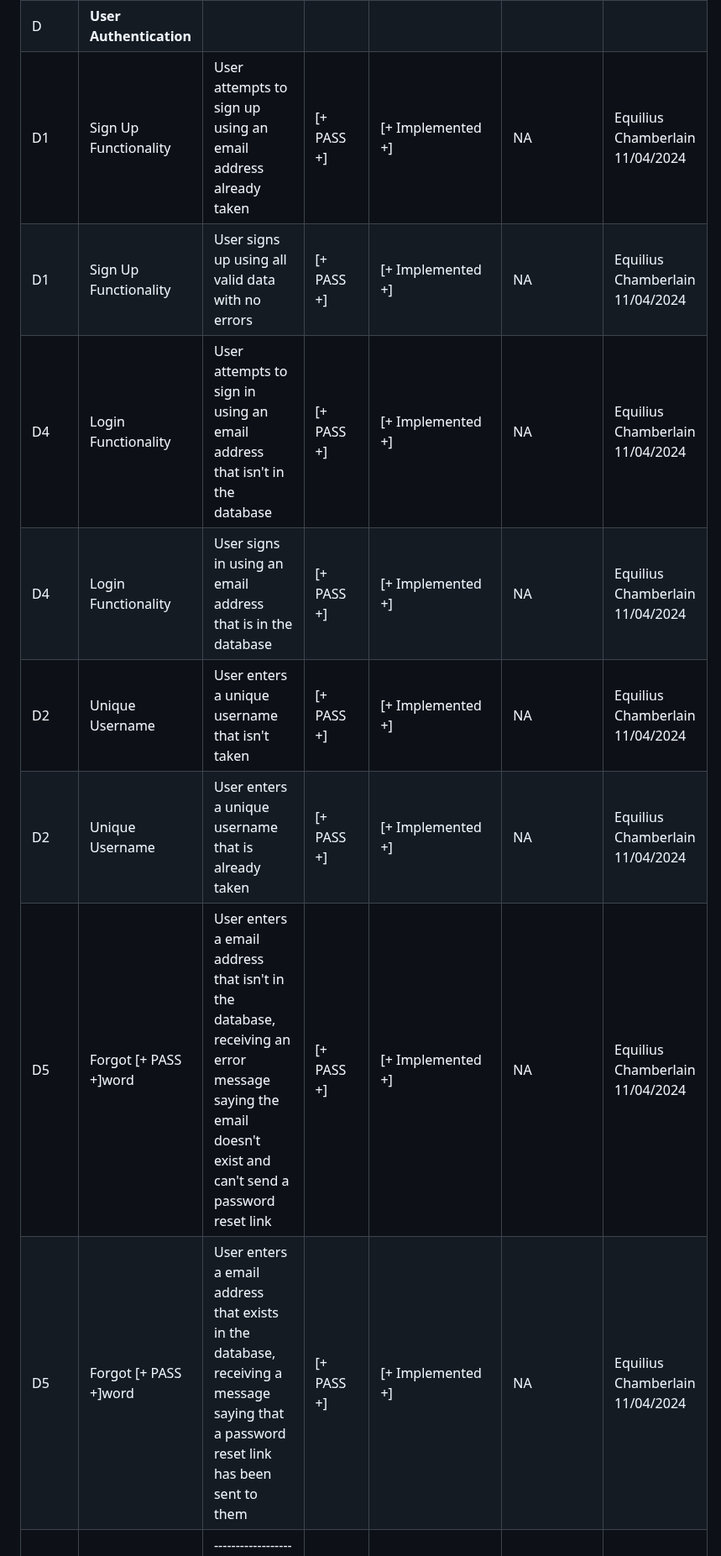
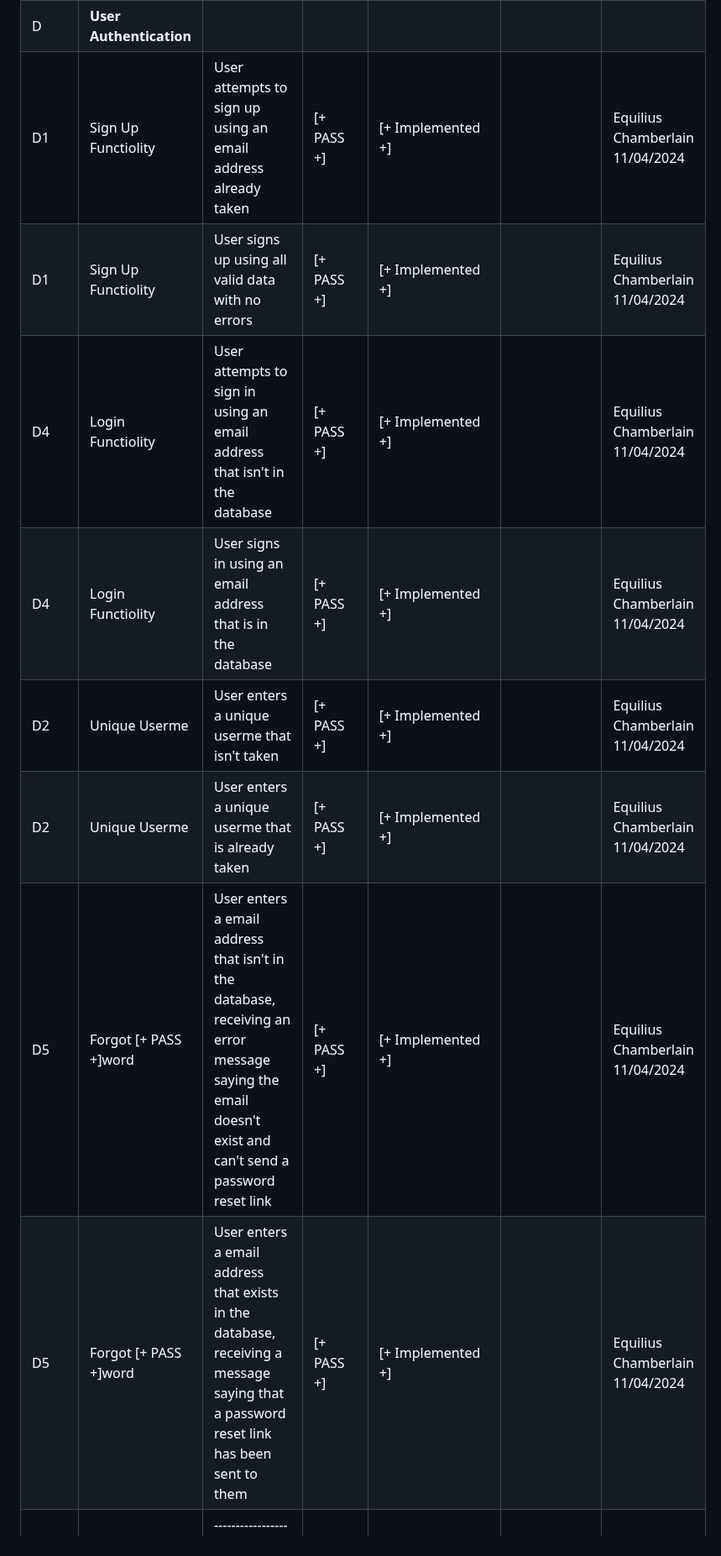
Before and after one commit to boykin345/food-ai-app, a Markdown page: tdd-table.md, the part around one of its changes. Shown at 84% size. Rendered like a GitHub page.

```diff
--- a/tdd-table.md
+++ b/tdd-table.md
@@ -89,14 +89,14 @@
 | E1                  | Image Processing               | System processes uploaded image for ingredient detection                                                                                               | [+ PASS +]      | [+ Implemented +]         |                                                                | Chao Fang 27/3/2024             |
 | ------------------- | -----------------------------  | ------------------------------------------------------------------------------------------------                                                       | --------------- | ------------------------- | -------------------------------------------------------------- | --------------------            |
 | D                   | **User Authentication**        |                                                                                                                                                        |                 |                           |                                                                |                                 |
-| D1                  | Sign Up Functionality          | User attempts to sign up using an email address already taken                                                                                          | [+ PASS +]      | [+ Implemented  +]        | NA                                                             | Equilius Chamberlain 11/04/2024 |
-| D1                  | Sign Up Functionality          | User signs up using all valid data with no errors                                                                                                      | [+ PASS +]      | [+ Implemented  +]        | NA                                                             | Equilius Chamberlain 11/04/2024 |
-| D4                  | Login Functionality            | User attempts to sign in using an email address that isn't in the database                                                                             | [+ PASS +]      | [+ Implemented  +]        | NA                                                             | Equilius Chamberlain 11/04/2024 |
-| D4                  | Login Functionality            | User signs in using an email address that is in the database                                                                                           | [+ PASS +]      | [+ Implemented  +]        | NA                                                             | Equilius Chamberlain 11/04/2024 |
-| D2                  | Unique Username                | User enters a unique username that isn't taken                                                                                                         | [+ PASS +]      | [+ Implemented  +]        | NA                                                             | Equilius Chamberlain 11/04/2024 |
-| D2                  | Unique Username                | User enters a unique username that is already taken                                                                                                    | [+ PASS +]      | [+ Implemented  +]        | NA                                                             | Equilius Chamberlain 11/04/2024 |
-| D5                  | Forgot [+ PASS +]word                | User enters a email address that isn't in the database, receiving an error message saying the email doesn't exist and can't send a password reset link | [+ PASS +]      | [+ Implemented  +]        | NA                                                             | Equilius Chamberlain 11/04/2024 |
-| D5                  | Forgot [+ PASS +]word                | User enters a email address that exists in the database, receiving a message saying that a password reset link has been sent to them                   | [+ PASS +]      | [+ Implemented  +]        | NA                                                             | Equilius Chamberlain 11/04/2024 |
+| D1                  | Sign Up Functiolity          | User attempts to sign up using an email address already taken                                                                                          | [+ PASS +]      | [+ Implemented  +]        |                                                              | Equilius Chamberlain 11/04/2024 |
+| D1                  | Sign Up Functiolity          | User signs up using all valid data with no errors                                                                                                      | [+ PASS +]      | [+ Implemented  +]        |                                                              | Equilius Chamberlain 11/04/2024 |
+| D4                  | Login Functiolity            | User attempts to sign in using an email address that isn't in the database                                                                             | [+ PASS +]      | [+ Implemented  +]        |                                                              | Equilius Chamberlain 11/04/2024 |
+| D4                  | Login Functiolity            | User signs in using an email address that is in the database                                                                                           | [+ PASS +]      | [+ Implemented  +]        |                                                              | Equilius Chamberlain 11/04/2024 |
+| D2                  | Unique Userme                | User enters a unique userme that isn't taken                                                                                                         | [+ PASS +]      | [+ Implemented  +]        |                                                              | Equilius Chamberlain 11/04/2024 |
+| D2                  | Unique Userme                | User enters a unique userme that is already taken                                                                                                    | [+ PASS +]      | [+ Implemented  +]        |                                                              | Equilius Chamberlain 11/04/2024 |
+| D5                  | Forgot [+ PASS +]word                | User enters a email address that isn't in the database, receiving an error message saying the email doesn't exist and can't send a password reset link | [+ PASS +]      | [+ Implemented  +]        |                                                              | Equilius Chamberlain 11/04/2024 |
+| D5                  | Forgot [+ PASS +]word                | User enters a email address that exists in the database, receiving a message saying that a password reset link has been sent to them                   | [+ PASS +]      | [+ Implemented  +]        |                                                              | Equilius Chamberlain 11/04/2024 |
 | ------------------- | -----------------------------  | ------------------------------------------------------------------------------------------------                                                       | --------------- | ------------------------- | -------------------------------------------------------------- | --------------------            |
 | E                   | **Recipe Generation**          |                                                                                                                                                        |                 |                           |                                                                |                                 |
 | E1                  | Ingredient Submission          | User submits a list of ingredients successfully                                                                                                        | [+ PASS +]      | [+ Implemented +]         |                                                                | Chao Fang 27/3/2024             |
```
Also changed, not shown: other parts of tdd-table.md (+48 -48 lines).
